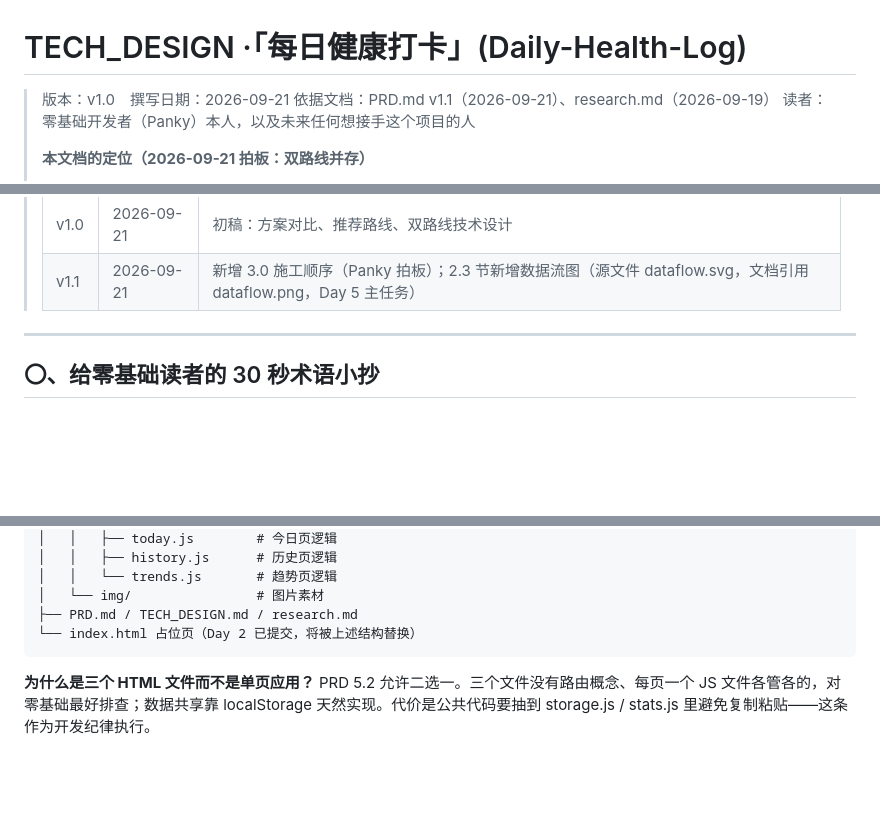
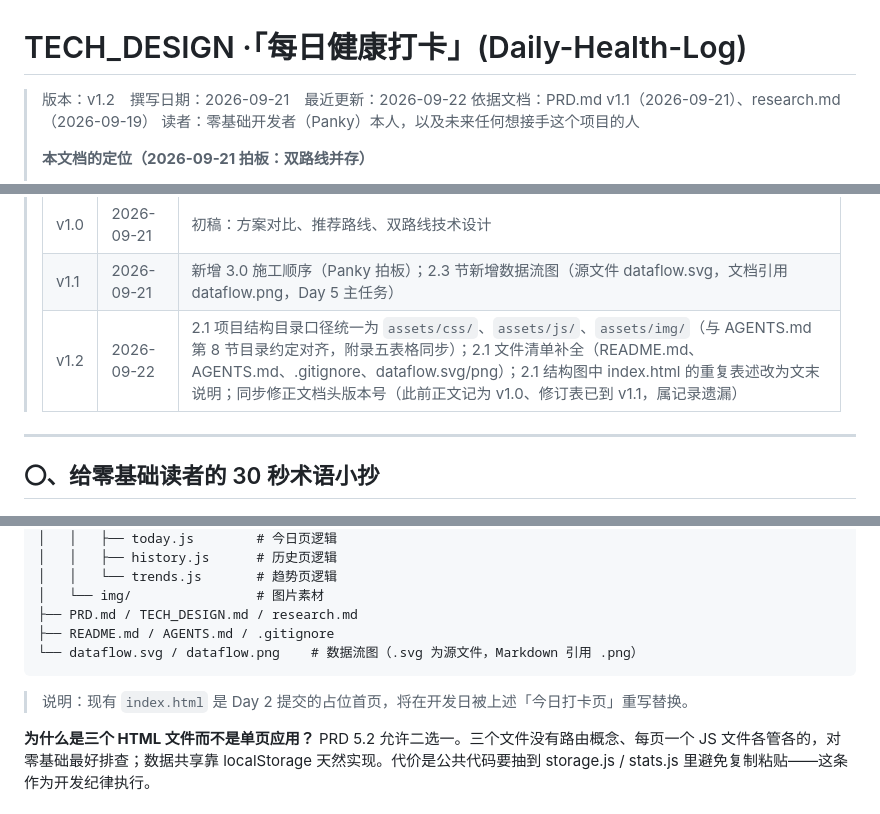
Before and after one commit to Panky-pan/Daily-Health-Log, a Markdown page: TECH_DESIGN.md, 3 parts joined by grey strips. GitHub-like rendering; blank space fills up the shorter version.

Commit message:
Day 5｜TECH_DESIGN 补充修订记录并修正版本号
改了什么：文档头版本号 v1.0 → v1.2（修正与修订表不一致）；2.1 结构图 index.html 表述去重改文末说明
加了什么：修订记录 v1.2 一行；2.1 文件清单补全 README.md / AGENTS.md / .gitignore / dataflow.svg·png

````diff
--- a/TECH_DESIGN.md
+++ b/TECH_DESIGN.md
@@ -1,6 +1,6 @@
 # TECH_DESIGN ·「每日健康打卡」(Daily-Health-Log)
 
-> 版本：v1.0　撰写日期：2026-09-21
+> 版本：v1.2　撰写日期：2026-09-21　最近更新：2026-09-22
 > 依据文档：PRD.md v1.1（2026-09-21）、research.md（2026-09-19）
 > 读者：零基础开发者（Panky）本人，以及未来任何想接手这个项目的人
 >
@@ -16,6 +16,7 @@
 > |---|---|---|
 > | v1.0 | 2026-09-21 | 初稿：方案对比、推荐路线、双路线技术设计 |
 > | v1.1 | 2026-09-21 | 新增 3.0 施工顺序（Panky 拍板）；2.3 节新增数据流图（源文件 dataflow.svg，文档引用 dataflow.png，Day 5 主任务） |
+> | v1.2 | 2026-09-22 | 2.1 项目结构目录口径统一为 `assets/css/`、`assets/js/`、`assets/img/`（与 AGENTS.md 第 8 节目录约定对齐，附录五表格同步）；2.1 文件清单补全（README.md、AGENTS.md、.gitignore、dataflow.svg/png）；2.1 结构图中 index.html 的重复表述改为文末说明；同步修正文档头版本号（此前正文记为 v1.0、修订表已到 v1.1，属记录遗漏） |
 
 ---
 
@@ -103,8 +104,11 @@ Daily-Health-Log/
 │   │   └── trends.js       # 趋势页逻辑
 │   └── img/                # 图片素材
 ├── PRD.md / TECH_DESIGN.md / research.md
-└── index.html 占位页（Day 2 已提交，将被上述结构替换）
+├── README.md / AGENTS.md / .gitignore
+└── dataflow.svg / dataflow.png    # 数据流图（.svg 为源文件，Markdown 引用 .png）
 ```
+
+> 说明：现有 `index.html` 是 Day 2 提交的占位首页，将在开发日被上述「今日打卡页」重写替换。
 
 **为什么是三个 HTML 文件而不是单页应用？** PRD 5.2 允许二选一。三个文件没有路由概念、每页一个 JS 文件各管各的，对零基础最好排查；数据共享靠 localStorage 天然实现。代价是公共代码要抽到 storage.js / stats.js 里避免复制粘贴——这条作为开发纪律执行。
 
````
